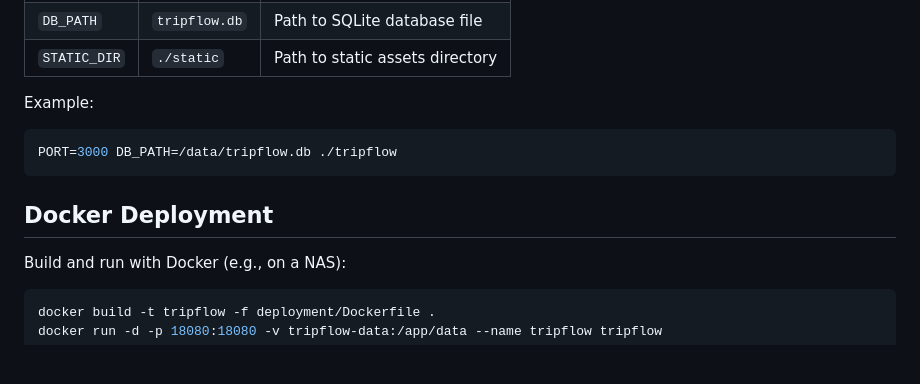
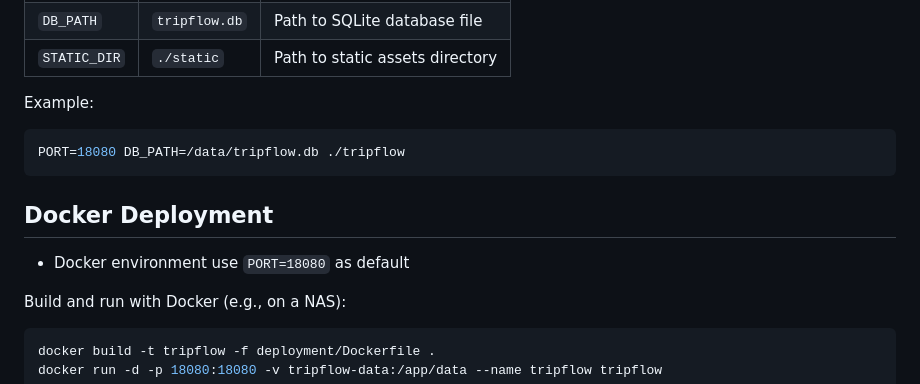
Before and after one commit to esifea/tripflow, a Markdown page: README.md, the part around the change. Rendered like a GitHub page; blank space fills up the shorter version.

Commit message:
chore: align port

````diff
--- a/README.md
+++ b/README.md
@@ -45,10 +45,12 @@ All configuration is via environment variables:
 Example:
 
 ```sh
-PORT=3000 DB_PATH=/data/tripflow.db ./tripflow
+PORT=18080 DB_PATH=/data/tripflow.db ./tripflow
 ```
 
 ## Docker Deployment
+
+- Docker environment use `PORT=18080` as default
 
 Build and run with Docker (e.g., on a NAS):
 
````
